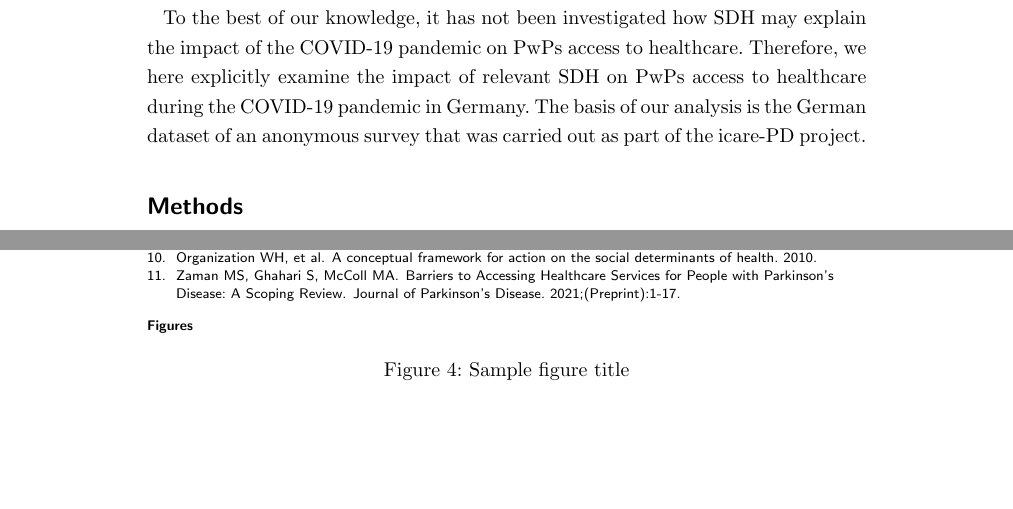
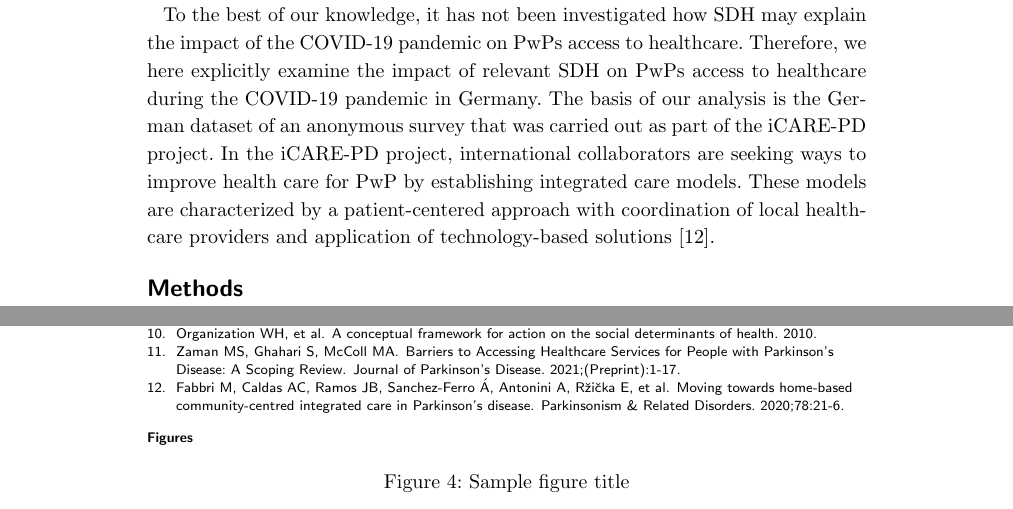
Before and after one commit to dpedrosac/covidPD, a LaTeX document (manuscript/document_MvM_07032022.tex): two parts of pages 2 and 7 of 7, joined at a grey line, cut so that both start at the same text, the shorter picture padded with empty space. Compiled offline with pdfLaTeX.

Commit message:
Update document_MvM_07032022.tex

```diff
--- a/manuscript/document_MvM_07032022.tex
+++ b/manuscript/document_MvM_07032022.tex
@@ -225,7 +225,7 @@ People with Parkinson's disease (PwP) suffer from a progressive condition showin
 	There are several conceptualizations and definitions of what SDH are but in a broadest sense, they compromise contextual, structural and individual factors \cite{world2010conceptual}. The word \textit{contextual} is of utmost importance here: what may be considered as relevant SDH is not universal. For the context of Parkinson's disease, Zaman  et al. proposed a model which summarizes structural and individual factors that may influence PwPs access to healthcare \cite{zaman2021barriers}.
 	Structural SDH in this model may be reflected by barrieres, that PwPs meet on a system-level when trying to access healthcare, such as a lack of care coordination, limited communication between healthcare providers, disparities in health services or the unavailability of specialit services \cite{zaman2021barriers}. Individual SDH may be reflected by personal barriers in this model, which influence the PwPs ability to seek help, engage with care providers, reach important care services or pay for them \cite{zaman2021barriers}.
 
-	To the best of our knowledge, it has not been investigated how SDH may explain the impact of the COVID-19 pandemic on PwPs access to healthcare. Therefore, we here explicitly examine the impact of relevant SDH on PwPs access to healthcare during the COVID-19 pandemic in Germany. The basis of our analysis is the German dataset of an anonymous survey that was carried out as part of the icare-PD project.
+	To the best of our knowledge, it has not been investigated how SDH may explain the impact of the COVID-19 pandemic on PwPs access to healthcare. Therefore, we here explicitly examine the impact of relevant SDH on PwPs access to healthcare during the COVID-19 pandemic in Germany. The basis of our analysis is the German dataset of an anonymous survey that was carried out as part of the iCARE-PD project. In the iCARE-PD project, international collaborators are seeking ways to improve health care for PwP by establishing integrated care models. These models are characterized by a patient-centered approach with coordination of local healthcare providers and application of technology-based solutions \cite{fabbri2020moving}.
 
 \section*{Methods}
 The study was approved by the local Ethics committee and carried out in accordance with the Declaration of Helsinki. All patients gave informed written consent prior to participating.
```
